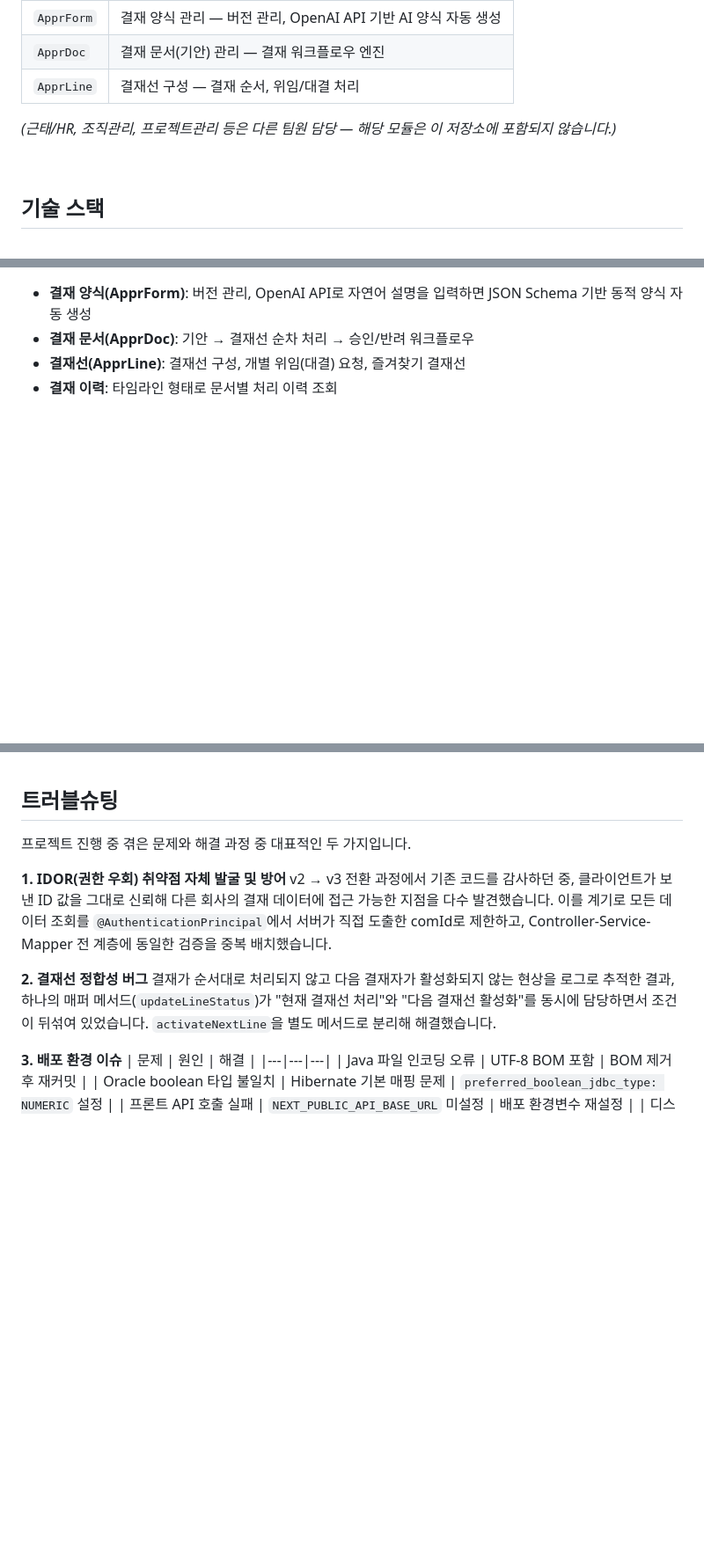
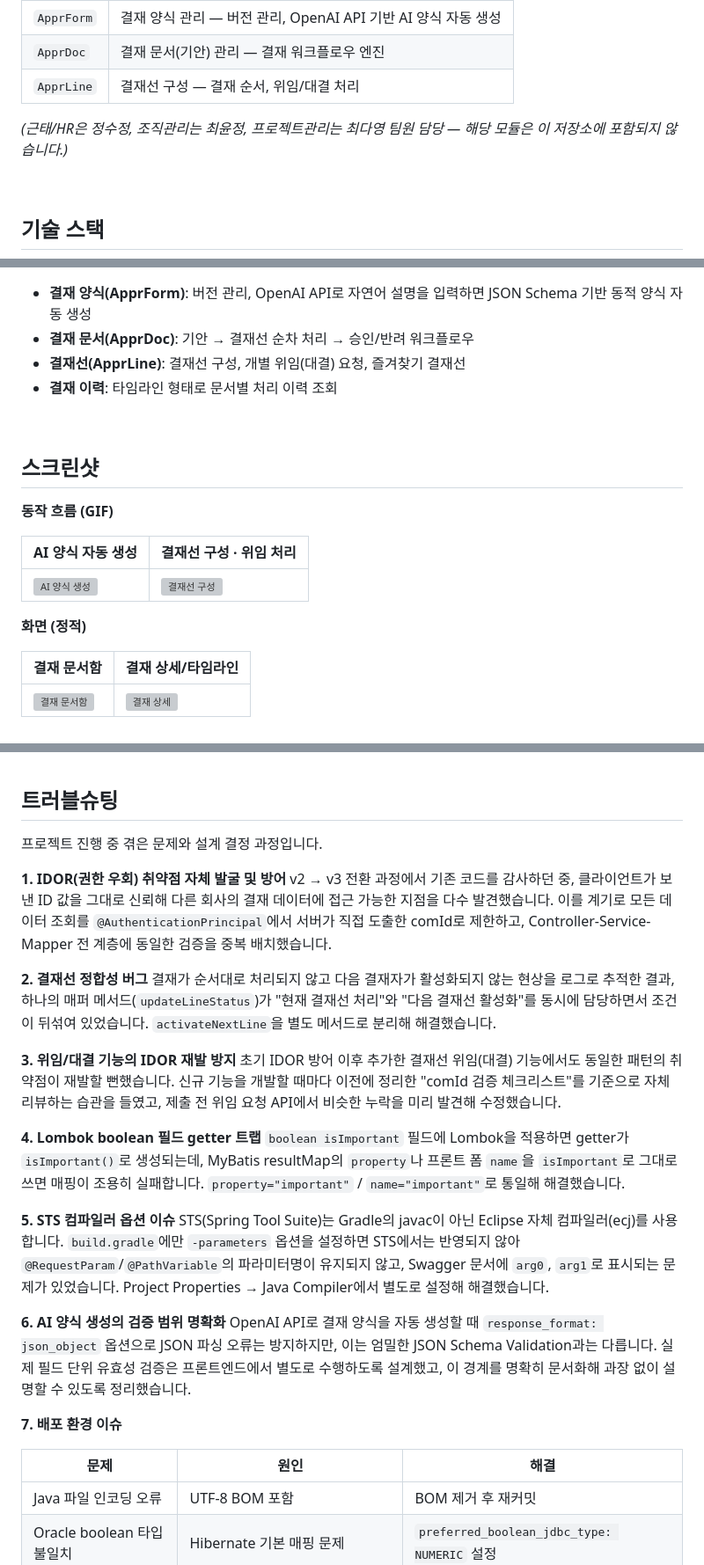
Before and after one commit to jooyeap/SBErp_v3, a Markdown page: README.md, 3 parts joined by grey strips. Shown at 88% size. Drawn GitHub-style; blank space fills up the shorter version; grey boxes are pictures that could not be loaded.

```diff
--- a/README.md
+++ b/README.md
@@ -39,7 +40,7 @@ v1(Spring MVC + MyBatis)에서 시작해 v2(Spring Boot + Thymeleaf)를 거쳐,
 | `ApprDoc` | 결재 문서(기안) 관리 — 결재 워크플로우 엔진 |
 | `ApprLine` | 결재선 구성 — 결재 순서, 위임/대결 처리 |
 
-*(근태/HR, 조직관리, 프로젝트관리 등은 다른 팀원 담당 — 해당 모듈은 이 저장소에 포함되지 않습니다.)*
+*(근태/HR은 정수정, 조직관리는 최윤정, 프로젝트관리는 최다영 팀원 담당 — 해당 모듈은 이 저장소에 포함되지 않습니다.)*
 
 <br>
 
@@ -80,3 +81,17 @@ v1(Spring MVC + MyBatis)에서 시작해 v2(Spring Boot + Thymeleaf)를 거쳐,
 
 <br>
 
+## 스크린샷
+
+**동작 흐름 (GIF)**
+
+| AI 양식 자동 생성 | 결재선 구성 · 위임 처리 |
+|---|---|
+| ![AI 양식 생성](./docs/screenshots/appr-form-ai.gif) | ![결재선 구성](./docs/screenshots/appr-line-editor.gif) |
+
+**화면 (정적)**
+
+| 결재 문서함 | 결재 상세/타임라인 |
+|---|---|
+| ![결재 문서함](./docs/screenshots/appr-doc-list.png) | ![결재 상세](./docs/screenshots/appr-doc-detail.png) |
+
@@ -83,6 +103,6 @@ v1(Spring MVC + MyBatis)에서 시작해 v2(Spring Boot + Thymeleaf)를 거쳐,
 ## 트러블슈팅
 
-프로젝트 진행 중 겪은 문제와 해결 과정 중 대표적인 두 가지입니다.
+프로젝트 진행 중 겪은 문제와 설계 결정 과정입니다.
 
 **1. IDOR(권한 우회) 취약점 자체 발굴 및 방어**
 v2 → v3 전환 과정에서 기존 코드를 감사하던 중, 클라이언트가 보낸 ID 값을 그대로 신뢰해 다른 회사의 결재 데이터에 접근 가능한 지점을 다수 발견했습니다. 이를 계기로 모든 데이터 조회를 `@AuthenticationPrincipal`에서 서버가 직접 도출한 comId로 제한하고, Controller-Service-Mapper 전 계층에 동일한 검증을 중복 배치했습니다.
@@ -90,7 +110,20 @@ v2 → v3 전환 과정에서 기존 코드를 감사하던 중, 클라이언트
 **2. 결재선 정합성 버그**
 결재가 순서대로 처리되지 않고 다음 결재자가 활성화되지 않는 현상을 로그로 추적한 결과, 하나의 매퍼 메서드(`updateLineStatus`)가 "현재 결재선 처리"와 "다음 결재선 활성화"를 동시에 담당하면서 조건이 뒤섞여 있었습니다. `activateNextLine`을 별도 메서드로 분리해 해결했습니다.
 
-**3. 배포 환경 이슈**
+**3. 위임/대결 기능의 IDOR 재발 방지**
+초기 IDOR 방어 이후 추가한 결재선 위임(대결) 기능에서도 동일한 패턴의 취약점이 재발할 뻔했습니다. 신규 기능을 개발할 때마다 이전에 정리한 "comId 검증 체크리스트"를 기준으로 자체 리뷰하는 습관을 들였고, 제출 전 위임 요청 API에서 비슷한 누락을 미리 발견해 수정했습니다.
+
+**4. Lombok boolean 필드 getter 트랩**
+`boolean isImportant` 필드에 Lombok을 적용하면 getter가 `isImportant()`로 생성되는데, MyBatis resultMap의 `property`나 프론트 폼 `name`을 `isImportant`로 그대로 쓰면 매핑이 조용히 실패합니다. `property="important"` / `name="important"`로 통일해 해결했습니다.
+
+**5. STS 컴파일러 옵션 이슈**
+STS(Spring Tool Suite)는 Gradle의 javac이 아닌 Eclipse 자체 컴파일러(ecj)를 사용합니다. `build.gradle`에만 `-parameters` 옵션을 설정하면 STS에서는 반영되지 않아 `@RequestParam`/`@PathVariable`의 파라미터명이 유지되지 않고, Swagger 문서에 `arg0`, `arg1`로 표시되는 문제가 있었습니다. Project Properties → Java Compiler에서 별도로 설정해 해결했습니다.
+
+**6. AI 양식 생성의 검증 범위 명확화**
+OpenAI API로 결재 양식을 자동 생성할 때 `response_format: json_object` 옵션으로 JSON 파싱 오류는 방지하지만, 이는 엄밀한 JSON Schema Validation과는 다릅니다. 실제 필드 단위 유효성 검증은 프론트엔드에서 별도로 수행하도록 설계했고, 이 경계를 명확히 문서화해 과장 없이 설명할 수 있도록 정리했습니다.
+
+**7. 배포 환경 이슈**
+
 | 문제 | 원인 | 해결 |
 |---|---|---|
 | Java 파일 인코딩 오류 | UTF-8 BOM 포함 | BOM 제거 후 재커밋 |
```
Also changed, not shown: other parts of README.md (+6 -0 lines).
